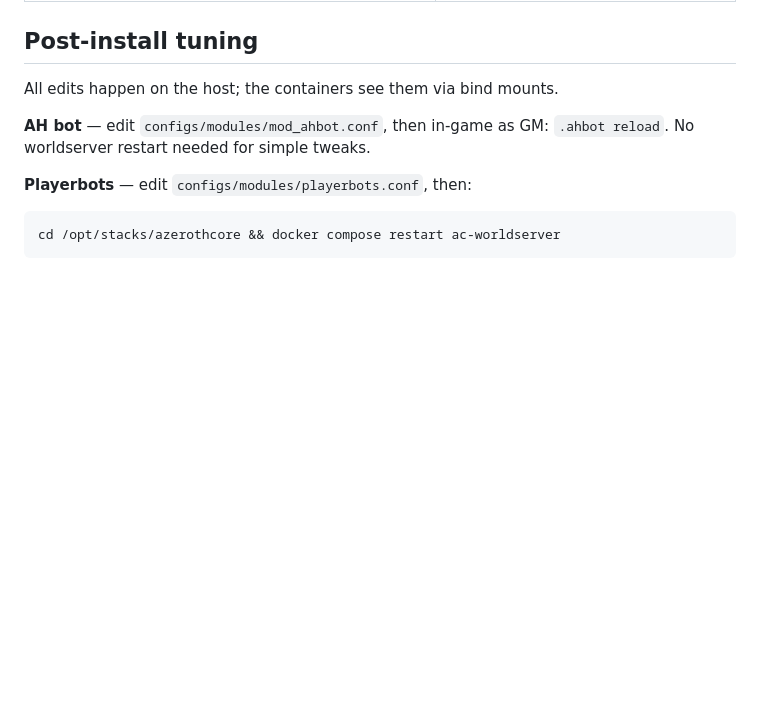
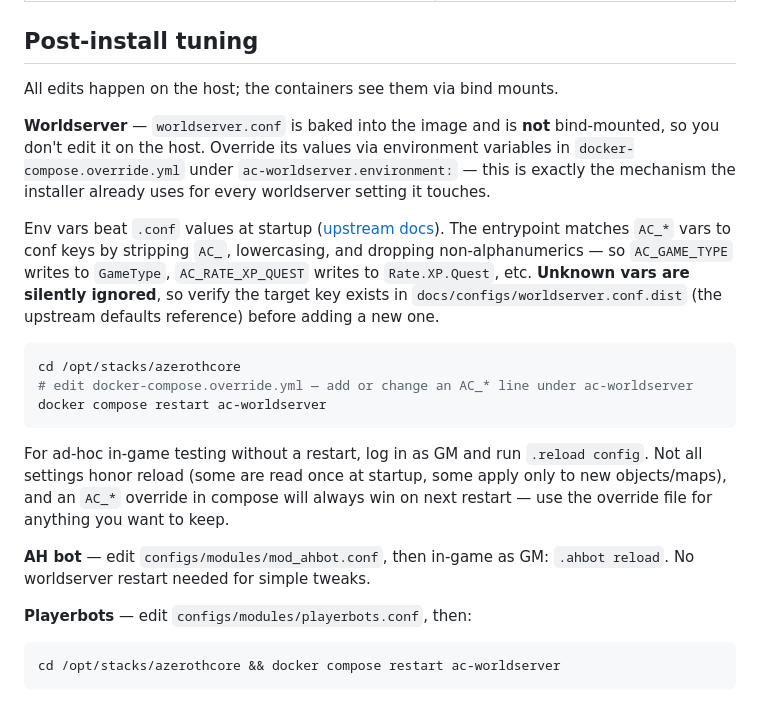
Before and after one commit to ziwdon/wow-server-sp, a Markdown page: README.md, the part around one of its changes. Drawn GitHub-style; blank space fills up the shorter version.

````diff
--- a/README.md
+++ b/README.md
@@ -144,6 +145,18 @@ Does **not** remove Docker, Tailscale, UFW, apt packages it installed, unrelated
 
 All edits happen on the host; the containers see them via bind mounts.
 
+**Worldserver** — `worldserver.conf` is baked into the image and is **not** bind-mounted, so you don't edit it on the host. Override its values via environment variables in `docker-compose.override.yml` under `ac-worldserver.environment:` — this is exactly the mechanism the installer already uses for every worldserver setting it touches.
+
+Env vars beat `.conf` values at startup ([upstream docs](docs/wikis/azerothcore-wiki/docs/config-overrides-with-env-var.md)). The entrypoint matches `AC_*` vars to conf keys by stripping `AC_`, lowercasing, and dropping non-alphanumerics — so `AC_GAME_TYPE` writes to `GameType`, `AC_RATE_XP_QUEST` writes to `Rate.XP.Quest`, etc. **Unknown vars are silently ignored**, so verify the target key exists in `docs/configs/worldserver.conf.dist` (the upstream defaults reference) before adding a new one.
+
+```bash
+cd /opt/stacks/azerothcore
+# edit docker-compose.override.yml — add or change an AC_* line under ac-worldserver
+docker compose restart ac-worldserver
+```
+
+For ad-hoc in-game testing without a restart, log in as GM and run `.reload config`. Not all settings honor reload (some are read once at startup, some apply only to new objects/maps), and an `AC_*` override in compose will always win on next restart — use the override file for anything you want to keep.
+
 **AH bot** — edit `configs/modules/mod_ahbot.conf`, then in-game as GM: `.ahbot reload`. No worldserver restart needed for simple tweaks.
 
 **Playerbots** — edit `configs/modules/playerbots.conf`, then:
````
Also changed, not shown: other parts of README.md (+46 -10 lines).
